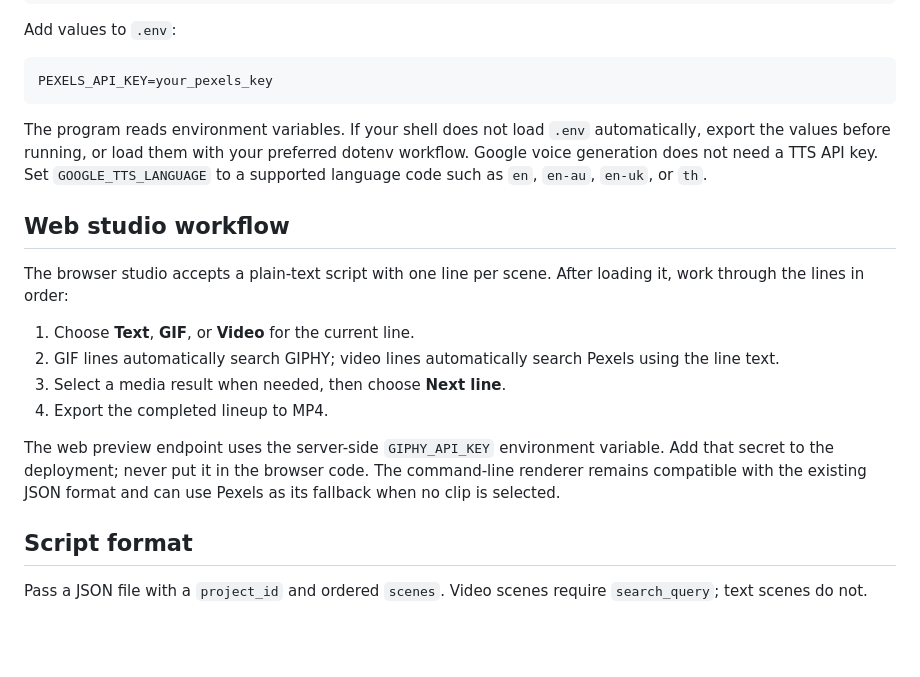
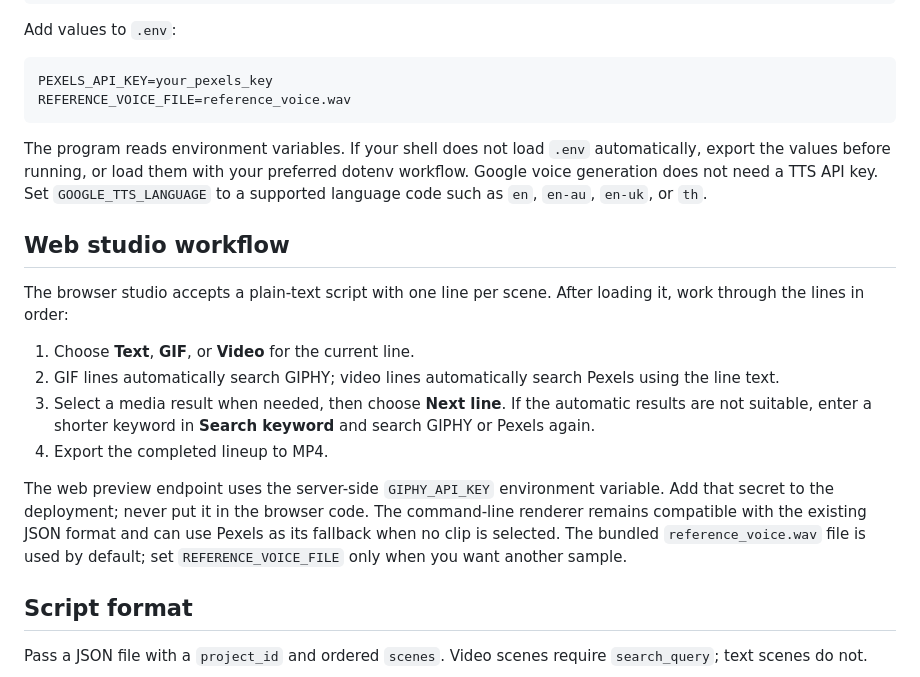
Before and after one commit to byconstellate/empire-youtube-channel, a Markdown page: README.md, the part around the change. Rendered like a GitHub page; blank space fills up the shorter version.

Commit message:
Document keyword media fallback and voice file

````diff
--- a/README.md
+++ b/README.md
@@ -33,6 +33,7 @@ Add values to `.env`:
 
 ```text
 PEXELS_API_KEY=your_pexels_key
+REFERENCE_VOICE_FILE=reference_voice.wav
 ```
 
 The program reads environment variables. If your shell does not load `.env` automatically, export the values before running, or load them with your preferred dotenv workflow. Google voice generation does not need a TTS API key. Set `GOOGLE_TTS_LANGUAGE` to a supported language code such as `en`, `en-au`, `en-uk`, or `th`.
@@ -44,9 +45,10 @@ The browser studio accepts a plain-text script with one line per scene. After lo
 1. Choose **Text**, **GIF**, or **Video** for the current line.
 2. GIF lines automatically search GIPHY; video lines automatically search Pexels using the line text.
 3. Select a media result when needed, then choose **Next line**.
+   If the automatic results are not suitable, enter a shorter keyword in **Search keyword** and search GIPHY or Pexels again.
 4. Export the completed lineup to MP4.
 
-The web preview endpoint uses the server-side `GIPHY_API_KEY` environment variable. Add that secret to the deployment; never put it in the browser code. The command-line renderer remains compatible with the existing JSON format and can use Pexels as its fallback when no clip is selected.
+The web preview endpoint uses the server-side `GIPHY_API_KEY` environment variable. Add that secret to the deployment; never put it in the browser code. The command-line renderer remains compatible with the existing JSON format and can use Pexels as its fallback when no clip is selected. The bundled `reference_voice.wav` file is used by default; set `REFERENCE_VOICE_FILE` only when you want another sample.
 
 ## Script format
 
````
